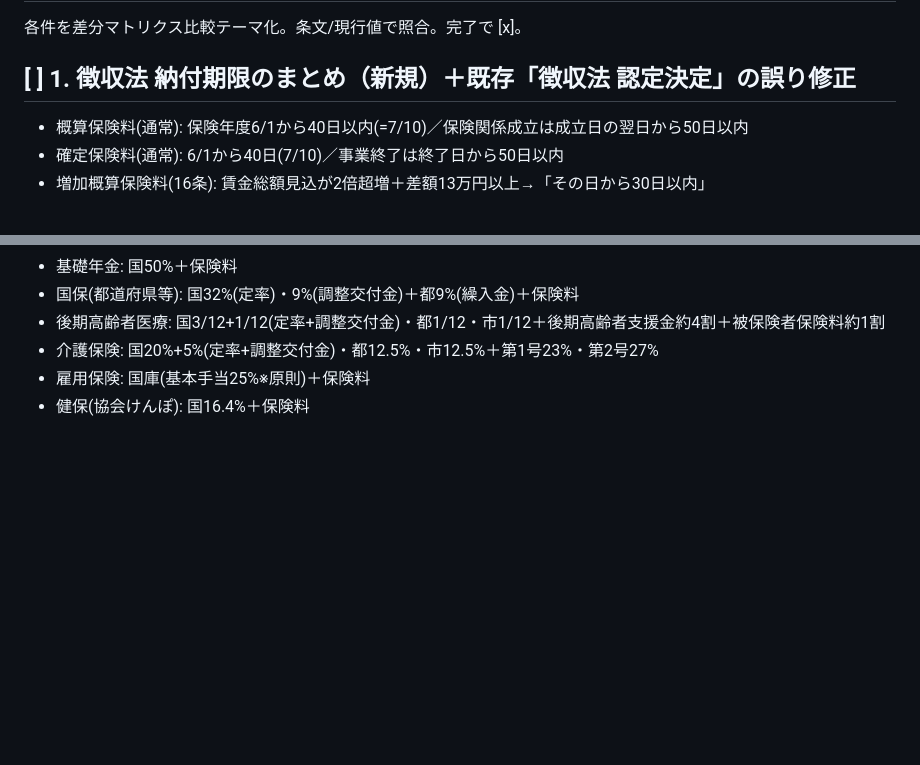
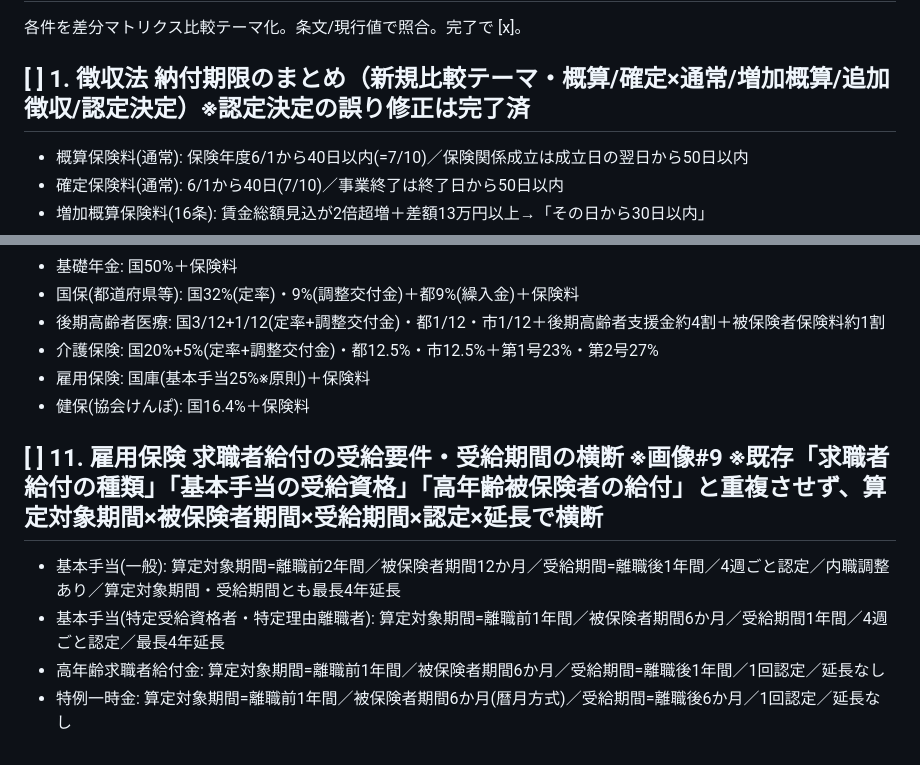
Before and after one commit to makotoikeda1977/sharo-master, a Markdown page: _content_queue.md, 2 parts joined by grey strips. Drawn GitHub-style; blank space fills up the shorter version.

Commit message:
コンテンツキュー: 画像#9(雇用 求職者給付の受給要件横断)を#11として保全

```diff
--- a/_content_queue.md
+++ b/_content_queue.md
@@ -1,7 +1,7 @@
 # コンテンツ作成キュー（2026-06-18・ユーザー依頼/画像転記）
 各件を差分マトリクス比較テーマ化。条文/現行値で照合。完了で [x]。
 
-## [ ] 1. 徴収法 納付期限のまとめ（新規）＋既存「徴収法 認定決定」の誤り修正
+## [ ] 1. 徴収法 納付期限のまとめ（新規比較テーマ・概算/確定×通常/増加概算/追加徴収/認定決定）※認定決定の誤り修正は完了済
 - 概算保険料(通常): 保険年度6/1から40日以内(=7/10)／保険関係成立は成立日の翌日から50日以内
 - 確定保険料(通常): 6/1から40日(7/10)／事業終了は終了日から50日以内
 - 増加概算保険料(16条): 賃金総額見込が2倍超増＋差額13万円以上→「その日から30日以内」
@@ -73,3 +73,9 @@
 - 介護保険: 国20%+5%(定率+調整交付金)・都12.5%・市12.5%＋第1号23%・第2号27%
 - 雇用保険: 国庫(基本手当25%※原則)＋保険料
 - 健保(協会けんぽ): 国16.4%＋保険料
+
+## [ ] 11. 雇用保険 求職者給付の受給要件・受給期間の横断 ※画像#9 ※既存「求職者給付の種類」「基本手当の受給資格」「高年齢被保険者の給付」と重複させず、算定対象期間×被保険者期間×受給期間×認定×延長で横断
+- 基本手当(一般): 算定対象期間=離職前2年間／被保険者期間12か月／受給期間=離職後1年間／4週ごと認定／内職調整あり／算定対象期間・受給期間とも最長4年延長
+- 基本手当(特定受給資格者・特定理由離職者): 算定対象期間=離職前1年間／被保険者期間6か月／受給期間1年間／4週ごと認定／最長4年延長
+- 高年齢求職者給付金: 算定対象期間=離職前1年間／被保険者期間6か月／受給期間=離職後1年間／1回認定／延長なし
+- 特例一時金: 算定対象期間=離職前1年間／被保険者期間6か月(暦月方式)／受給期間=離職後6か月／1回認定／延長なし
```
